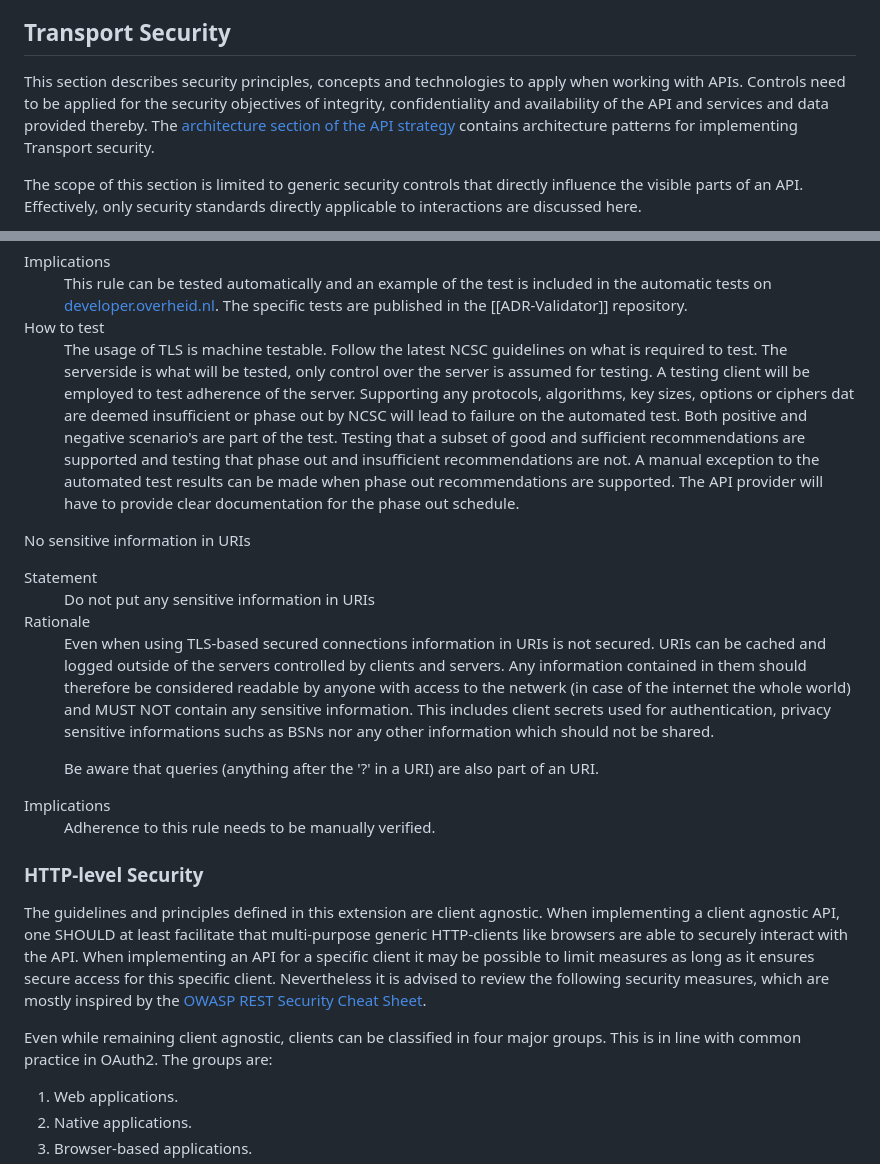
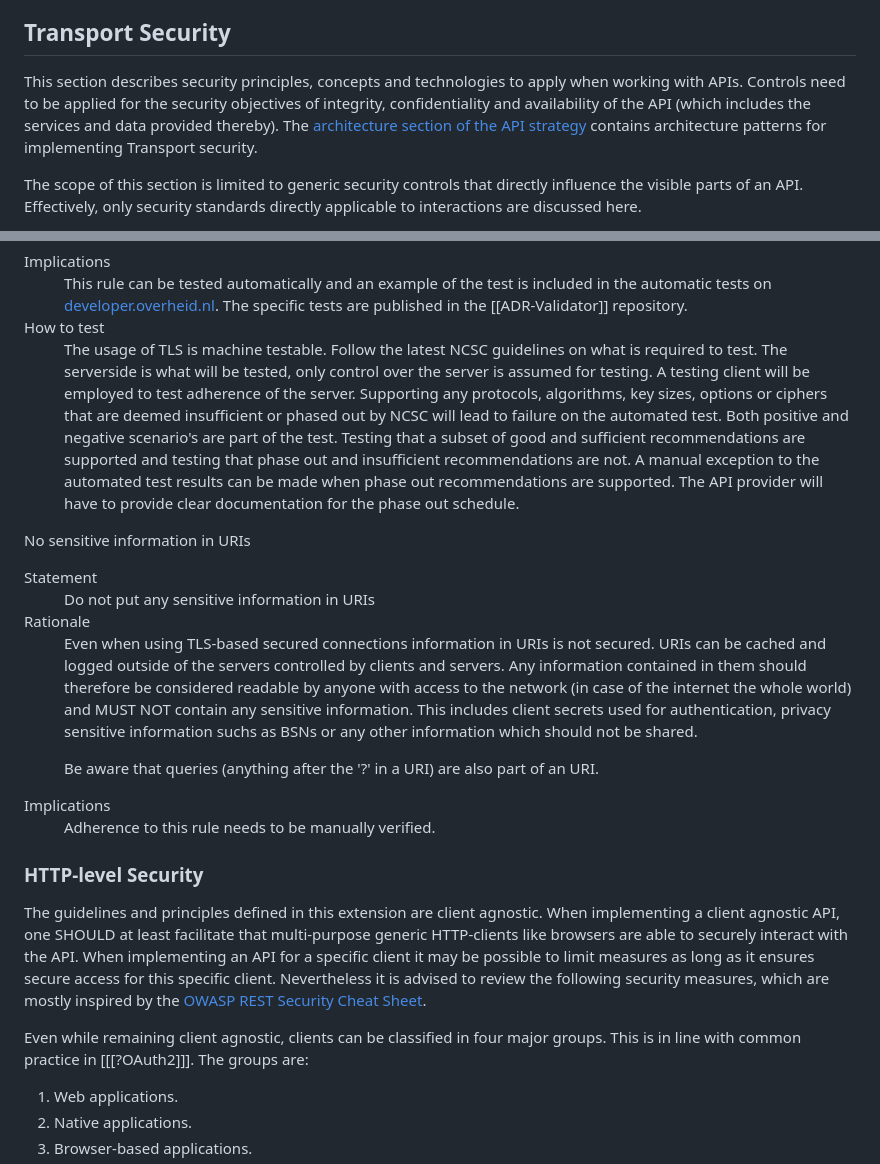
Before and after one commit to Logius-standaarden/API-Design-Rules, a Markdown page: DesignRules.md, 2 parts joined by grey strips. Drawn GitHub-style.

Commit message:
Fix typos en link naar OAuth2

```diff
--- a/DesignRules.md
+++ b/DesignRules.md
@@ -649,7 +649,7 @@ Changes in APIs are inevitable. APIs should therefore always be versioned, facil
 ## Transport Security
 
 This section describes security principles, concepts and technologies to apply when working with APIs.
-Controls need to be applied for the security objectives of integrity, confidentiality and availability of the API and services and data provided thereby.
+Controls need to be applied for the security objectives of integrity, confidentiality and availability of the API (which includes the services and data provided thereby).
 The [architecture section of the API strategy](https://docs.geostandaarden.nl/api/API-Strategie-architectuur/) contains architecture patterns for implementing Transport security.
 
 The scope of this section is limited to generic security controls that directly influence the visible parts of an API.
@@ -678,7 +678,7 @@ Note: security controls for signing and encrypting of application level messages
     </dd>
     <dt>How to test</dt>
     <dd>
-        <p>The usage of TLS is machine testable. Follow the latest NCSC guidelines on what is required to test. The serverside is what will be tested, only control over the server is assumed for testing. A testing client will be employed to test adherence of the server. Supporting any protocols, algorithms, key sizes, options or ciphers dat are deemed insufficient or phase out by NCSC will lead to failure on the automated test. Both positive and negative scenario's are part of the test. Testing that a subset of good and sufficient recommendations are supported and testing that phase out and insufficient recommendations are not. A manual exception to the automated test results can be made when phase out recommendations are supported. The API provider will have to provide clear documentation for the phase out schedule.
+        <p>The usage of TLS is machine testable. Follow the latest NCSC guidelines on what is required to test. The serverside is what will be tested, only control over the server is assumed for testing. A testing client will be employed to test adherence of the server. Supporting any protocols, algorithms, key sizes, options or ciphers that are deemed insufficient or phased out by NCSC will lead to failure on the automated test. Both positive and negative scenario's are part of the test. Testing that a subset of good and sufficient recommendations are supported and testing that phase out and insufficient recommendations are not. A manual exception to the automated test results can be made when phase out recommendations are supported. The API provider will have to provide clear documentation for the phase out schedule.
     </dd>
   </dl>
 </div>
@@ -693,7 +693,7 @@ Note: security controls for signing and encrypting of application level messages
       </dd>
       <dt>Rationale</dt>
       <dd>
-         <p>Even when using TLS-based secured connections information in URIs is not secured. URIs can be cached and logged outside of the servers controlled by clients and servers. Any information contained in them should therefore be considered readable by anyone with access to the netwerk (in case of the internet the whole world) and MUST NOT contain any sensitive information. This includes client secrets used for authentication, privacy sensitive informations suchs as BSNs nor any other information which should not be shared.
+         <p>Even when using TLS-based secured connections information in URIs is not secured. URIs can be cached and logged outside of the servers controlled by clients and servers. Any information contained in them should therefore be considered readable by anyone with access to the network (in case of the internet the whole world) and MUST NOT contain any sensitive information. This includes client secrets used for authentication, privacy sensitive information suchs as BSNs or any other information which should not be shared.
          <p>Be aware that queries (anything after the '?' in a URI) are also part of an URI.
       </dd>
       <dt>Implications</dt>
@@ -711,7 +711,7 @@ When implementing an API for a specific client it may be possible to limit measu
 Nevertheless it is advised to review the following security measures, which are mostly inspired by the [OWASP REST Security Cheat Sheet](https://cheatsheetseries.owasp.org/cheatsheets/REST_Security_Cheat_Sheet.html).
 
 Even while remaining client agnostic, clients can be classified in four major groups.
-This is in line with common practice in OAuth2.
+This is in line with common practice in [[[?OAuth2]]].
 The groups are:
 1. Web applications.
 2. Native applications.
```
